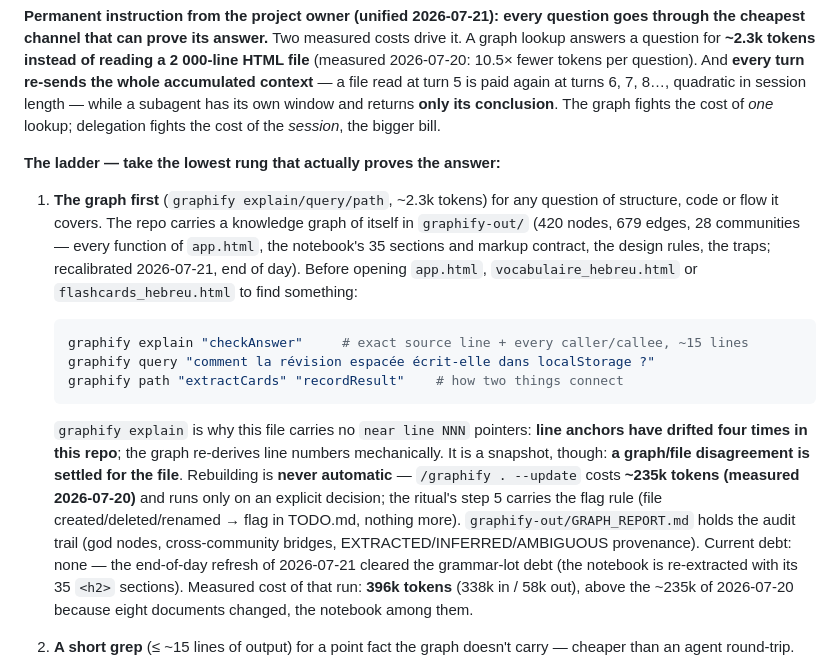
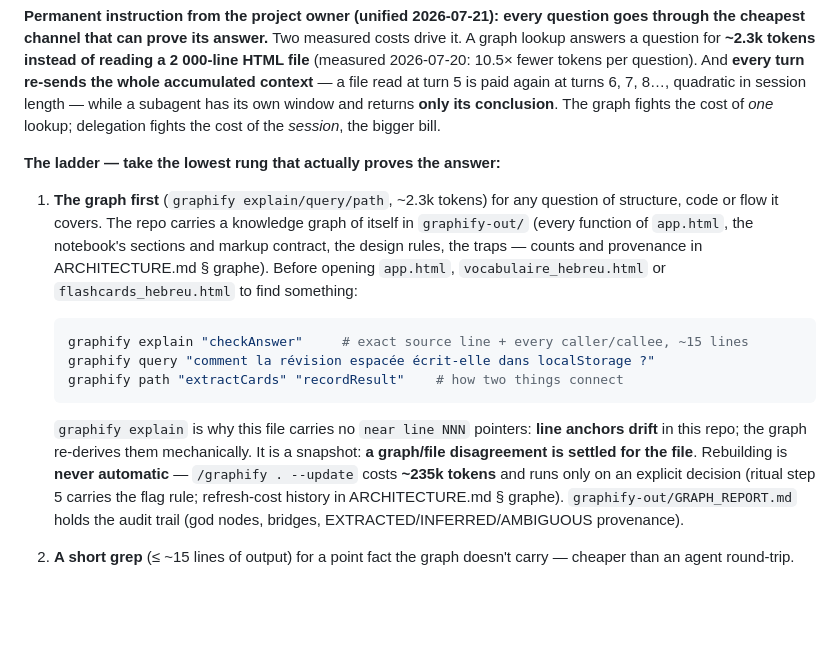
Before and after one commit to rubischtgadol/flashcards-hebreu, a Markdown page: CLAUDE.md, the part around one of its changes. GitHub-like rendering; blank space fills up the shorter version.

````diff
--- a/CLAUDE.md
+++ b/CLAUDE.md
@@ -8,7 +8,7 @@ This file provides guidance to Claude Code (claude.ai/code) when working with co
 
 **The ladder — take the lowest rung that actually proves the answer:**
 
-1. **The graph first** (`graphify explain/query/path`, ~2.3k tokens) for any question of structure, code or flow it covers. The repo carries a knowledge graph of itself in `graphify-out/` (420 nodes, 679 edges, 28 communities — every function of `app.html`, the notebook's 35 sections and markup contract, the design rules, the traps; recalibrated 2026-07-21, end of day). Before opening `app.html`, `vocabulaire_hebreu.html` or `flashcards_hebreu.html` to find something:
+1. **The graph first** (`graphify explain/query/path`, ~2.3k tokens) for any question of structure, code or flow it covers. The repo carries a knowledge graph of itself in `graphify-out/` (every function of `app.html`, the notebook's sections and markup contract, the design rules, the traps — counts and provenance in ARCHITECTURE.md § graphe). Before opening `app.html`, `vocabulaire_hebreu.html` or `flashcards_hebreu.html` to find something:
 
    ```bash
    graphify explain "checkAnswer"     # exact source line + every caller/callee, ~15 lines
@@ -16,7 +16,7 @@ This file provides guidance to Claude Code (claude.ai/code) when working with co
    graphify path "extractCards" "recordResult"    # how two things connect
    ```
 
-   `graphify explain` is why this file carries no `near line NNN` pointers: **line anchors have drifted four times in this repo**; the graph re-derives line numbers mechanically. It is a snapshot, though: **a graph/file disagreement is settled for the file**. Rebuilding is **never automatic** — `/graphify . --update` costs **~235k tokens (measured 2026-07-20)** and runs only on an explicit decision; the ritual's step 5 carries the flag rule (file created/deleted/renamed → flag in TODO.md, nothing more). `graphify-out/GRAPH_REPORT.md` holds the audit trail (god nodes, cross-community bridges, EXTRACTED/INFERRED/AMBIGUOUS provenance). Current debt: none — the end-of-day refresh of 2026-07-21 cleared the grammar-lot debt (the notebook is re-extracted with its 35 `<h2>` sections). Measured cost of that run: **396k tokens** (338k in / 58k out), above the ~235k of 2026-07-20 because eight documents changed, the notebook among them.
+   `graphify explain` is why this file carries no `near line NNN` pointers: **line anchors drift** in this repo; the graph re-derives them mechanically. It is a snapshot: **a graph/file disagreement is settled for the file**. Rebuilding is **never automatic** — `/graphify . --update` costs **~235k tokens** and runs only on an explicit decision (ritual step 5 carries the flag rule; refresh-cost history in ARCHITECTURE.md § graphe). `graphify-out/GRAPH_REPORT.md` holds the audit trail (god nodes, bridges, EXTRACTED/INFERRED/AMBIGUOUS provenance).
 
 2. **A short grep** (≤ ~15 lines of output) for a point fact the graph doesn't carry — cheaper than an agent round-trip.
 
````
Also changed, not shown: other parts of CLAUDE.md (+7 -7 lines).
